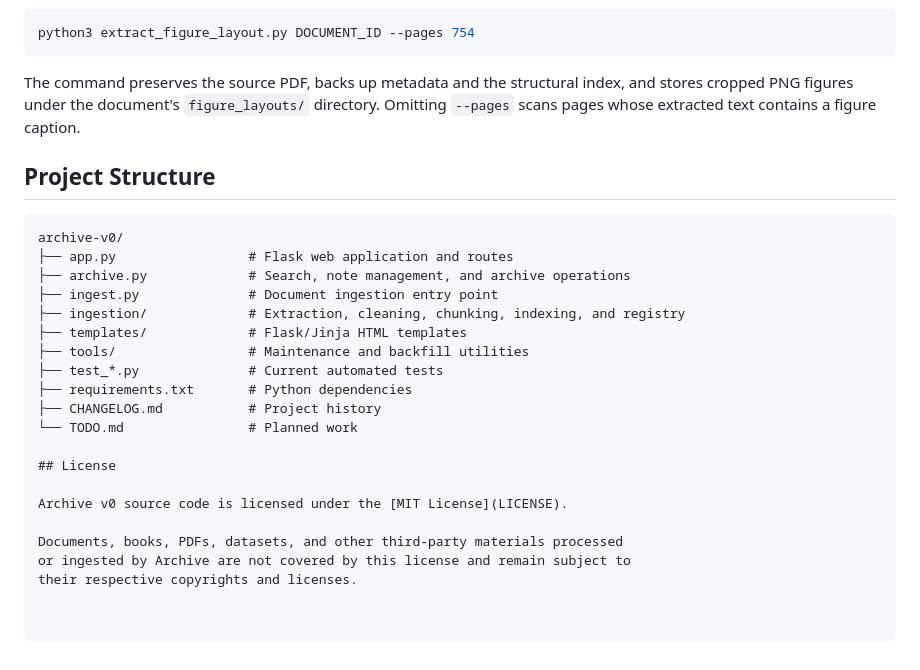
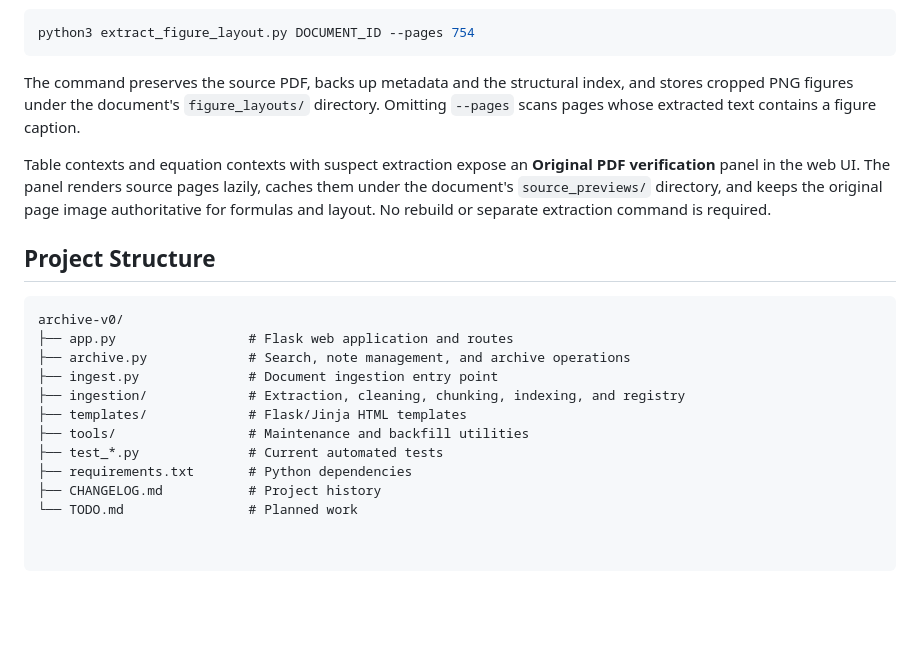
Before and after one commit to TAM-Hiding/archive-v0, a Markdown page: README.md, the part around the change. GitHub-like rendering; blank space fills up the shorter version.

Commit message:
Add original PDF source verification

````diff
--- a/README.md
+++ b/README.md
@@ -74,6 +74,12 @@ index, and stores cropped PNG figures under the document's `figure_layouts/`
 directory. Omitting `--pages` scans pages whose extracted text contains a
 figure caption.
 
+Table contexts and equation contexts with suspect extraction expose an
+**Original PDF verification** panel in the web UI. The panel renders source
+pages lazily, caches them under the document's `source_previews/` directory,
+and keeps the original page image authoritative for formulas and layout. No
+rebuild or separate extraction command is required.
+
 ## Project Structure
 
 ```text
@@ -88,11 +94,3 @@ archive-v0/
 ├── requirements.txt       # Python dependencies
 ├── CHANGELOG.md           # Project history
 └── TODO.md                # Planned work
-
-## License
-
-Archive v0 source code is licensed under the [MIT License](LICENSE).
-
-Documents, books, PDFs, datasets, and other third-party materials processed
-or ingested by Archive are not covered by this license and remain subject to
-their respective copyrights and licenses.
````
